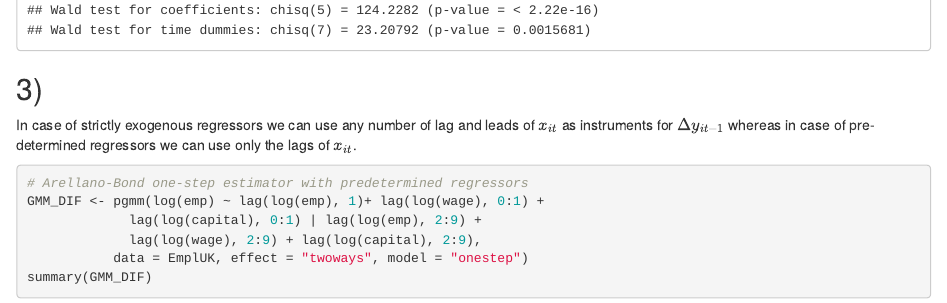
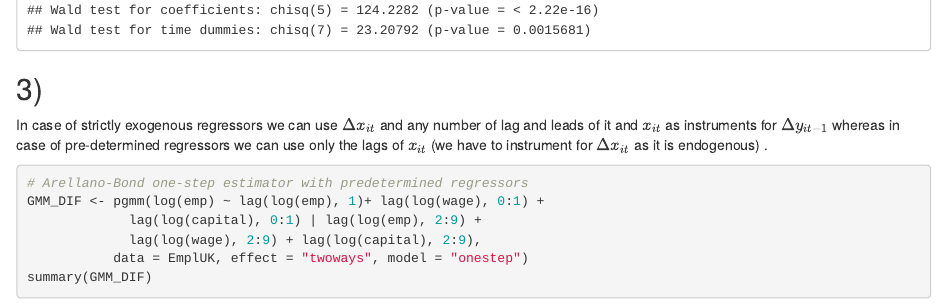
Before and after one commit to martin-kosiik/econometrics-2-summer-2022, an R Markdown document (ES4/ES4.rmd): the page in a window 1100 px wide, from 2570 px down. The pictures show the output file ES4/ES4.html that the author committed with the source, opened offline.

Commit message:
add pre-determ. inst. expl.

````diff
--- a/ES4/ES4.rmd
+++ b/ES4/ES4.rmd
@@ -72,7 +72,7 @@ summary(AH)
 
 ## 3)
 
-In case of strictly exogenous regressors we can use any number of lag and leads of $x_{it}$ as instruments for $\Delta y_{it-1}$ whereas in case of pre-determined regressors we can use only the lags of $x_{it}$.
+In case of strictly exogenous regressors we can use $\Delta x_{it}$ and any number of lag and leads of it and $x_{it}$ as instruments for $\Delta y_{it-1}$ whereas in case of pre-determined regressors we can use only the lags of $x_{it}$ (we have to instrument for $\Delta x_{it}$ as it is endogenous) .
 
 ```{r}
 # Arellano-Bond one-step estimator with predetermined regressors
````
Also changed, not shown: ES4/ES4.html, 1 other file.
